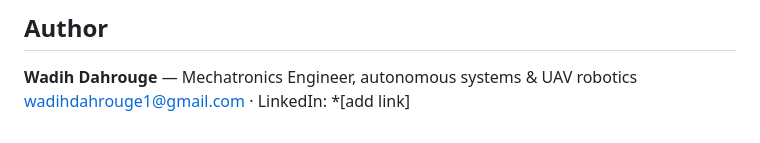
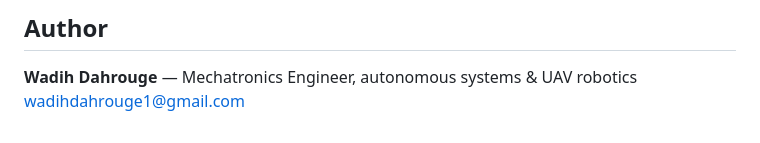
Before and after one commit to wadih553/autonomous-uav-disaster-recon, a Markdown page: README.md, the part around the change. Rendered like a GitHub page.

```diff
--- a/README.md
+++ b/README.md
@@ -81,4 +81,4 @@ Testing progressed through bench validation → simulated missions (QGroundContr
 ## Author
 
 **Wadih Dahrouge** — Mechatronics Engineer, autonomous systems & UAV robotics
-[wadihdahrouge1@gmail.com](mailto:wadihdahrouge1@gmail.com) · LinkedIn: *[add link]
+[wadihdahrouge1@gmail.com](mailto:wadihdahrouge1@gmail.com)
```
